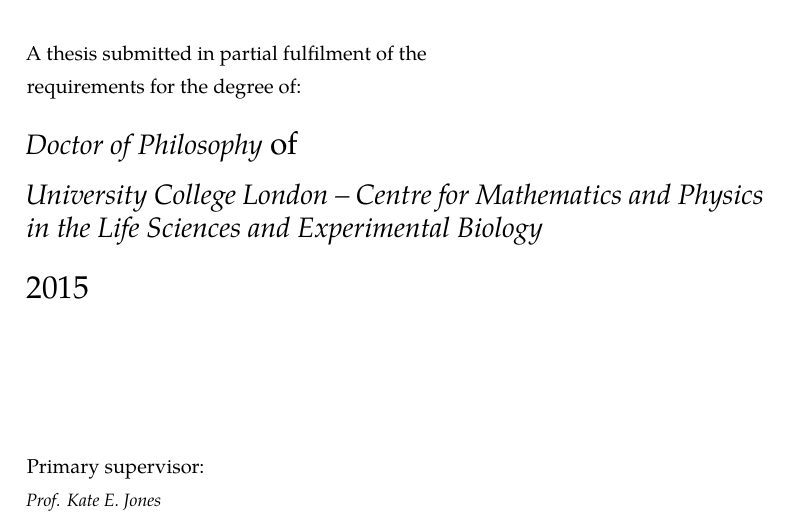
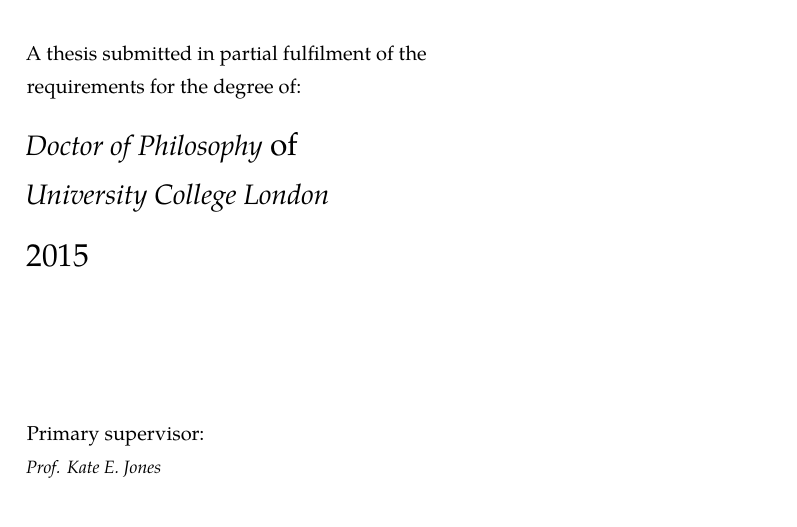
Before and after one commit to timcdlucas/PhDThesis, a LaTeX thesis (tim-lucas-thesis.tex): part of page 1 of 117, cut so that both start at the same text. Compiled offline with XeLaTeX; a missing font is replaced by an installed copy or a similar font.

Commit message:
Tiny +ch4 edits.

```diff
--- a/tim-lucas-thesis.tex
+++ b/tim-lucas-thesis.tex
@@ -81,7 +81,7 @@
 \primarysupervisor{Prof. Kate E. Jones}
 \secondarysupervisor{Dr Hilde Herbots}
 
-\university{University College London -- Centre for Mathematics and Physics in the Life Sciences and Experimental Biology}
+\university{University College London}
 
 
 
```
Also changed, not shown: tim-lucas-thesis.pdf, 1 other file.
